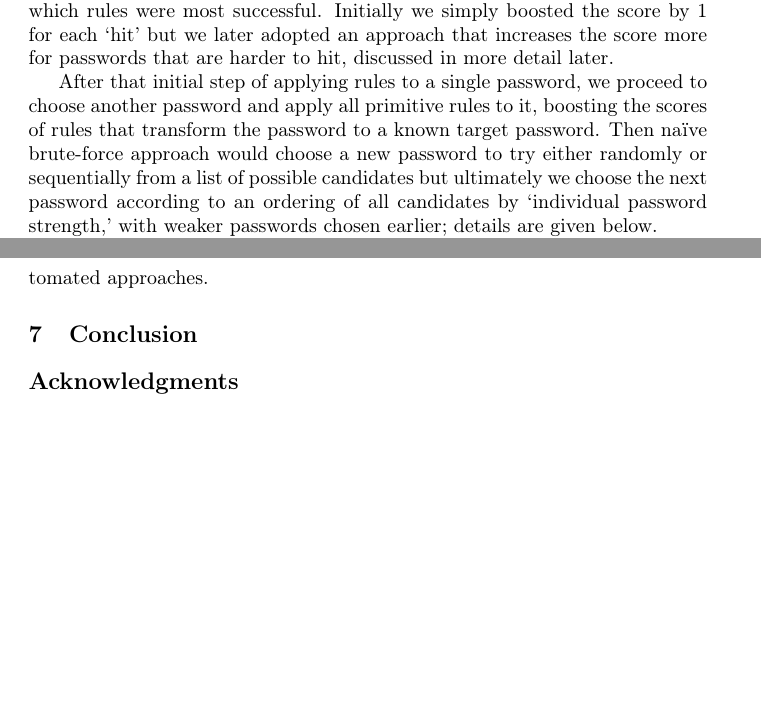
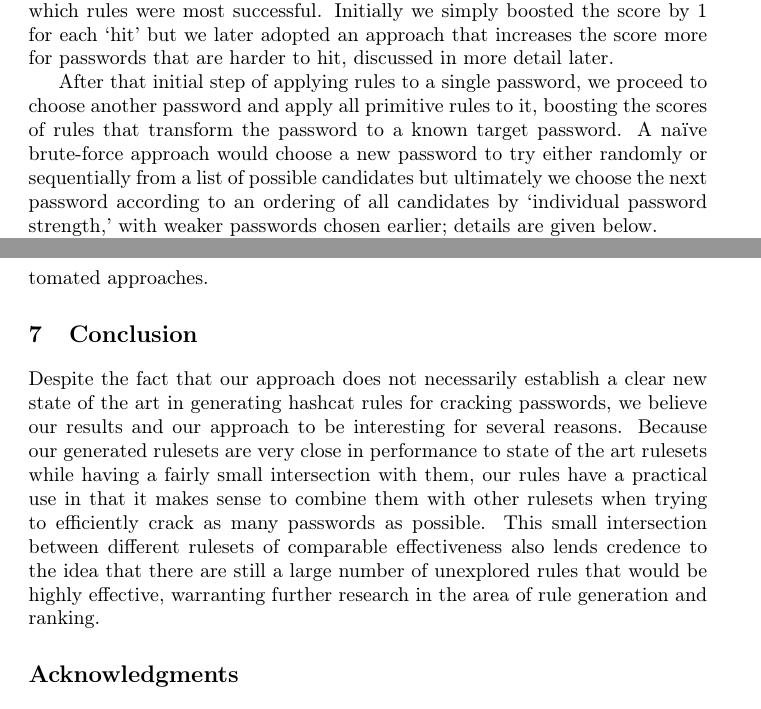
Before and after one commit to joshuaeckroth/passwords, a LaTeX paper (paper_ccsc/ccsc_passwords.tex): two parts of pages 5 and 22 of 23, joined at a grey line, cut so that both start at the same text, the shorter picture padded with empty space. Compiled offline with pdfLaTeX.

Commit message:
wip conclusion

```diff
--- a/paper_ccsc/ccsc_passwords.tex
+++ b/paper_ccsc/ccsc_passwords.tex
@@ -249,7 +249,7 @@ discussed in more detail later.
 
 After that initial step of applying rules to a single password, we proceed to
 choose another password and apply all primitive rules to it, boosting the
-scores of rules that transform the password to a known target password. Then
+scores of rules that transform the password to a known target password. A
 naïve brute-force approach would choose a new password to try either randomly
 or sequentially from a list of possible candidates but ultimately we
 choose the next password according to an ordering of all candidates by
@@ -975,6 +975,16 @@ existing automated approaches.
 
 \section{Conclusion}
 
+Despite the fact that our approach does not necessarily establish a clear new
+state of the art in generating hashcat rules for cracking passwords, we believe
+our results and our approach to be interesting for several reasons. Because
+our generated rulesets are very close in performance to state of the art rulesets
+while having a fairly small intersection with them, our rules have a practical use
+in that it makes sense to combine them with other rulesets when trying to efficiently
+crack as many passwords as possible. This small intersection between different rulesets
+of comparable effectiveness also lends credence to the idea that there are still
+a large number of unexplored rules that would be highly effective, warranting
+further research in the area of rule generation and ranking.
 
 \section*{Acknowledgments}
 
```
